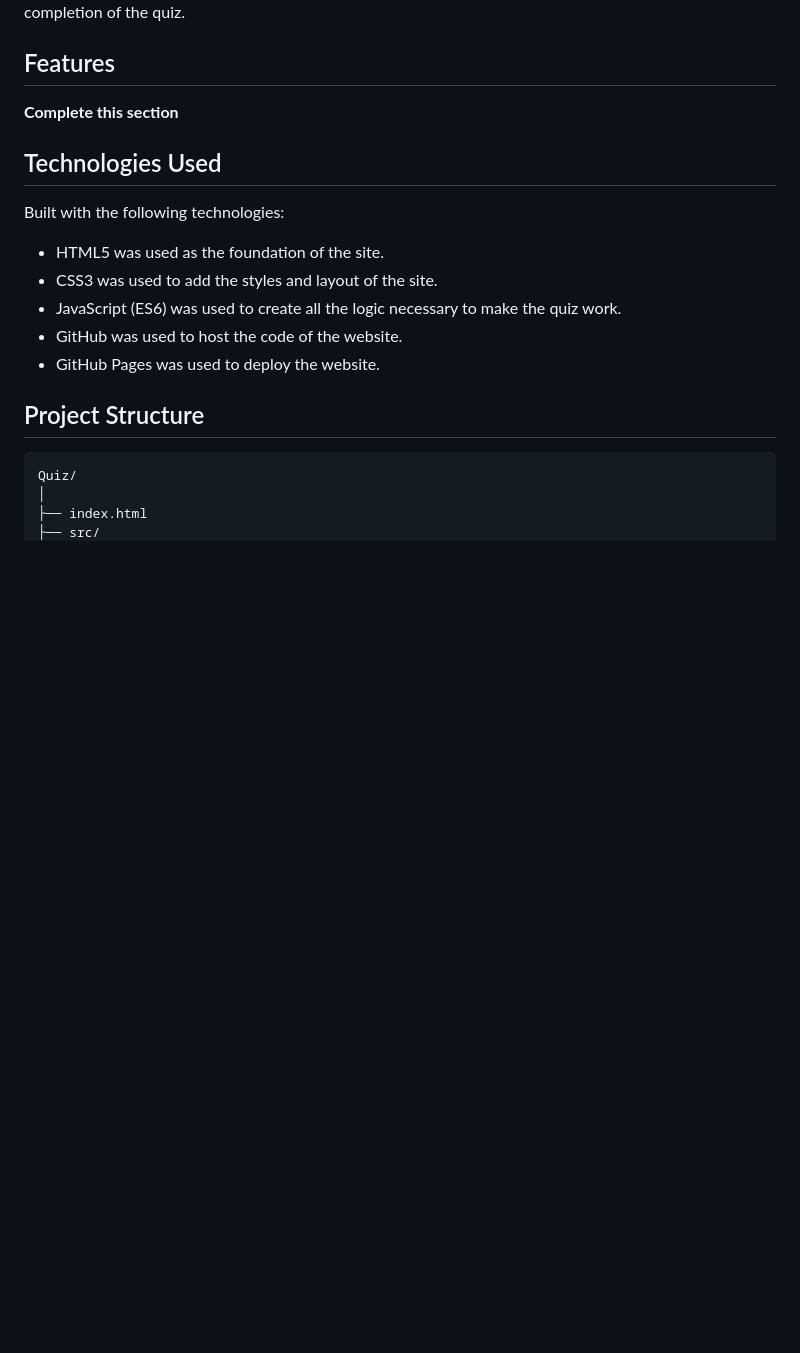
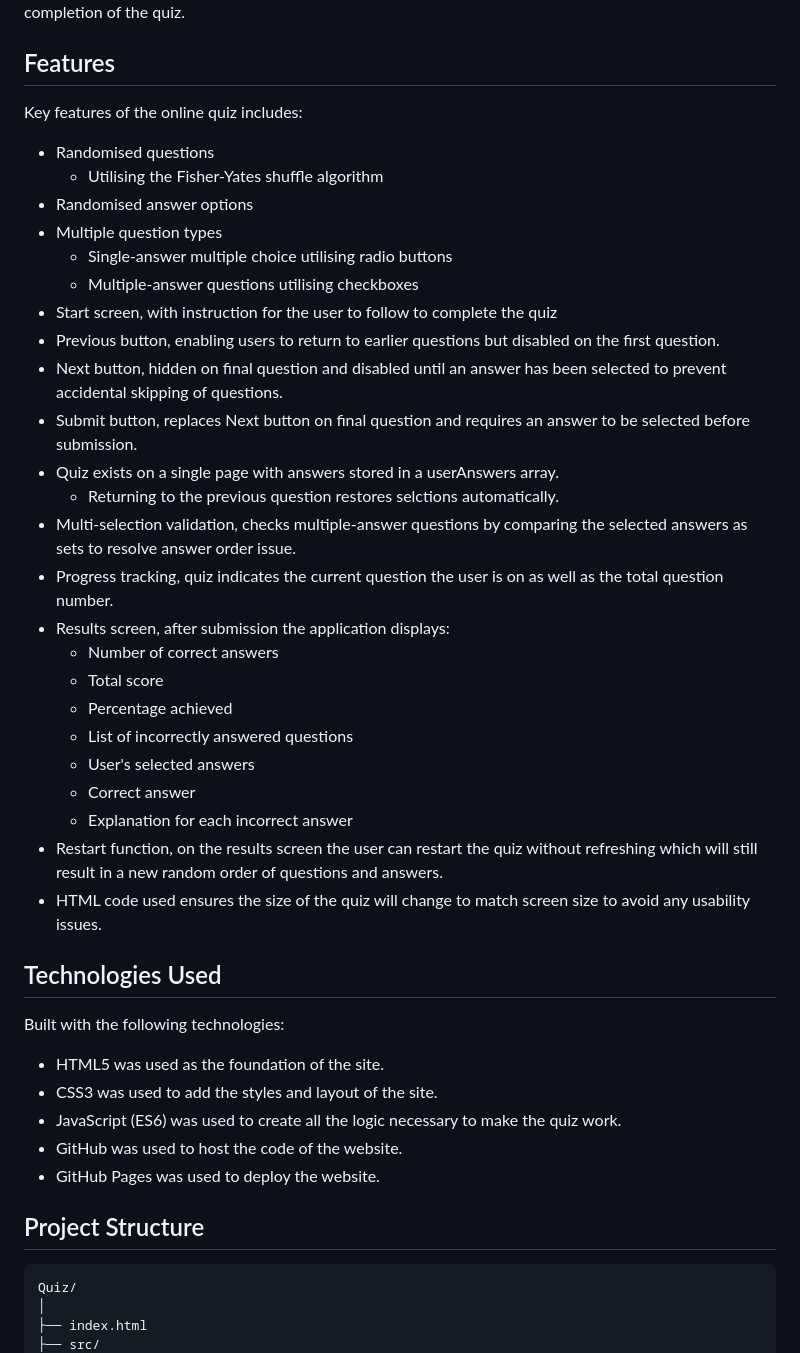
Before and after one commit to Rich-T-Biscuit/Quiz, a Markdown page: README.md, the part around the change. GitHub-like rendering; blank space fills up the shorter version.

Commit message:
Enhance README with detailed quiz features
Expanded the features section to detail key functionalities of the quiz application.

```diff
--- a/README.md
+++ b/README.md
@@ -10,7 +10,32 @@ The website can be accessed by this [Link](https://rich-t-biscuit.github.io/Quiz
 <p>The quiz will allow users to test their knowledge, learn something new and check their results after completion of the quiz.</p>
 
 ## Features
-<p><b>Complete this section</b></p>
+<p>Key features of the online quiz includes:</p>
+
+- Randomised questions
+  - Utilising the Fisher-Yates shuffle algorithm
+- Randomised answer options
+- Multiple question types
+  - Single-answer multiple choice utilising radio buttons
+  - Multiple-answer questions utilising checkboxes
+- Start screen, with instruction for the user to follow to complete the quiz
+- Previous button, enabling users to return to earlier questions but disabled on the first question.
+- Next button, hidden on final question and disabled until an answer has been selected to prevent accidental skipping of questions.
+- Submit button, replaces Next button on final question and requires an answer to be selected before submission.
+- Quiz exists on a single page with answers stored in a userAnswers array.
+  - Returning to the previous question restores selctions automatically.
+- Multi-selection validation, checks multiple-answer questions by comparing the selected answers as sets to resolve answer order issue.
+- Progress tracking, quiz indicates the current question the user is on as well as the total question number.
+- Results screen, after submission the application displays:
+  - Number of correct answers
+  - Total score
+  - Percentage achieved
+  - List of incorrectly answered questions
+  - User's selected answers
+  - Correct answer
+  - Explanation for each incorrect answer
+- Restart function, on the results screen the user can restart the quiz without refreshing which will still result in a new random order of questions and answers.
+- HTML code used ensures the size of the quiz will change to match screen size to avoid any usability issues.
 
 ## Technologies Used
 <p>Built with the following technologies:</p>
```
